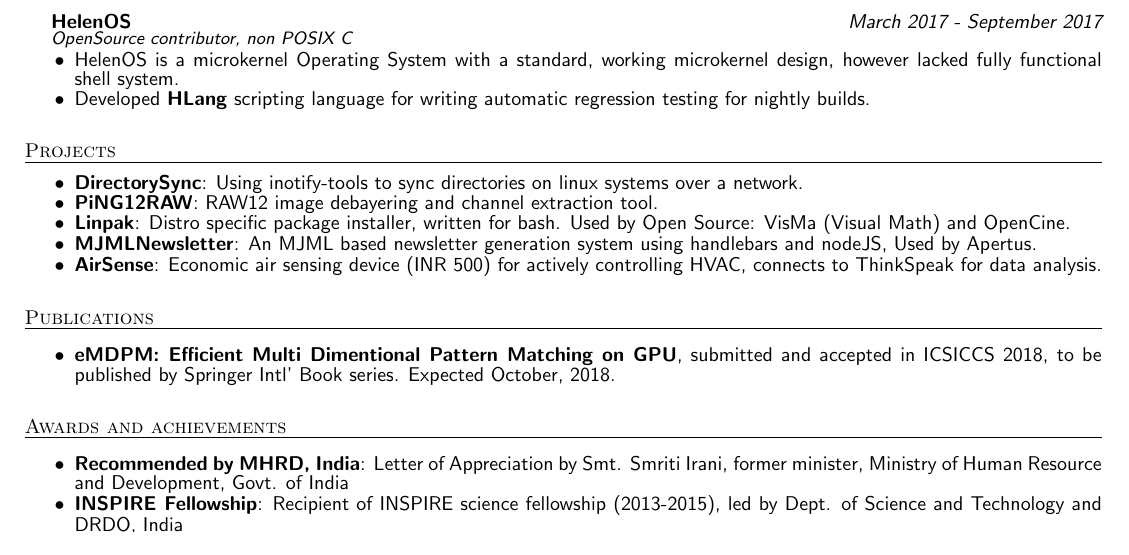
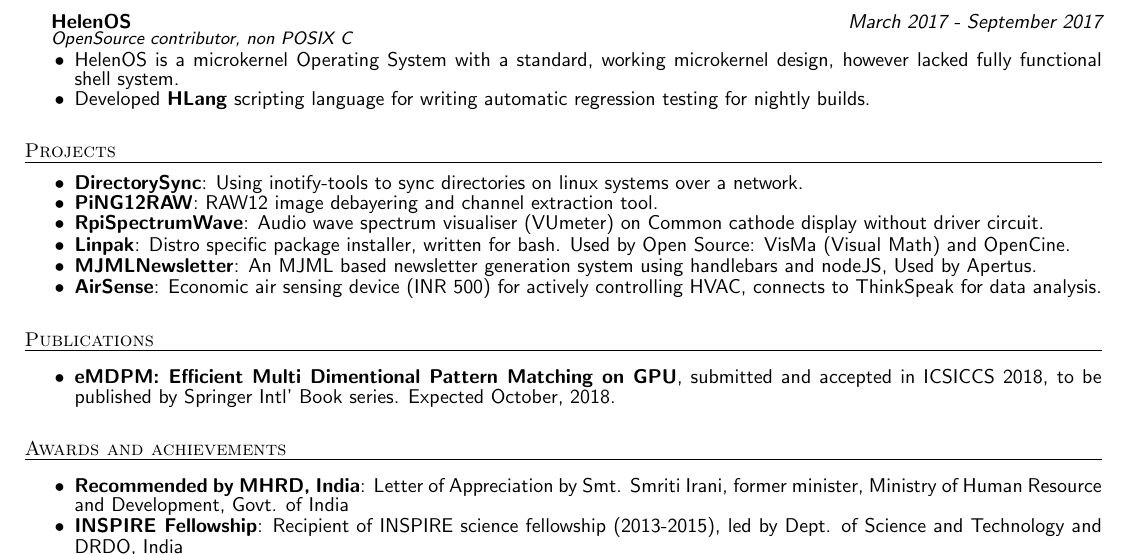
Before and after one commit to supragya/ResumeTEX, a LaTeX CV (resume.tex): part of the page, cut so that both start at the same text. Compiled offline with pdfLaTeX.

Commit message:
added RpiSpectrumWave

```diff
--- a/resume.tex
+++ b/resume.tex
@@ -128,6 +128,7 @@
 \begin{itemize}
 	\item \textbf{DirectorySync}: Using inotify-tools to sync directories on linux systems over a network.
 	\item \textbf{PiNG12RAW}: RAW12 image debayering and channel extraction tool.
+	\item \textbf{RpiSpectrumWave}: Audio wave spectrum visualiser (VUmeter) on Common cathode display without driver circuit.
 	\item \textbf{Linpak}: Distro specific package installer, written for bash. Used by Open Source: VisMa (Visual Math) and OpenCine.
 	\item \textbf{MJMLNewsletter}: An MJML based newsletter generation system using handlebars and nodeJS, Used by Apertus.
 	\item \textbf{AirSense}: Economic air sensing device (INR 500) for actively controlling HVAC, connects to ThinkSpeak for data analysis.
```
Also changed, not shown: resume.pdf.
